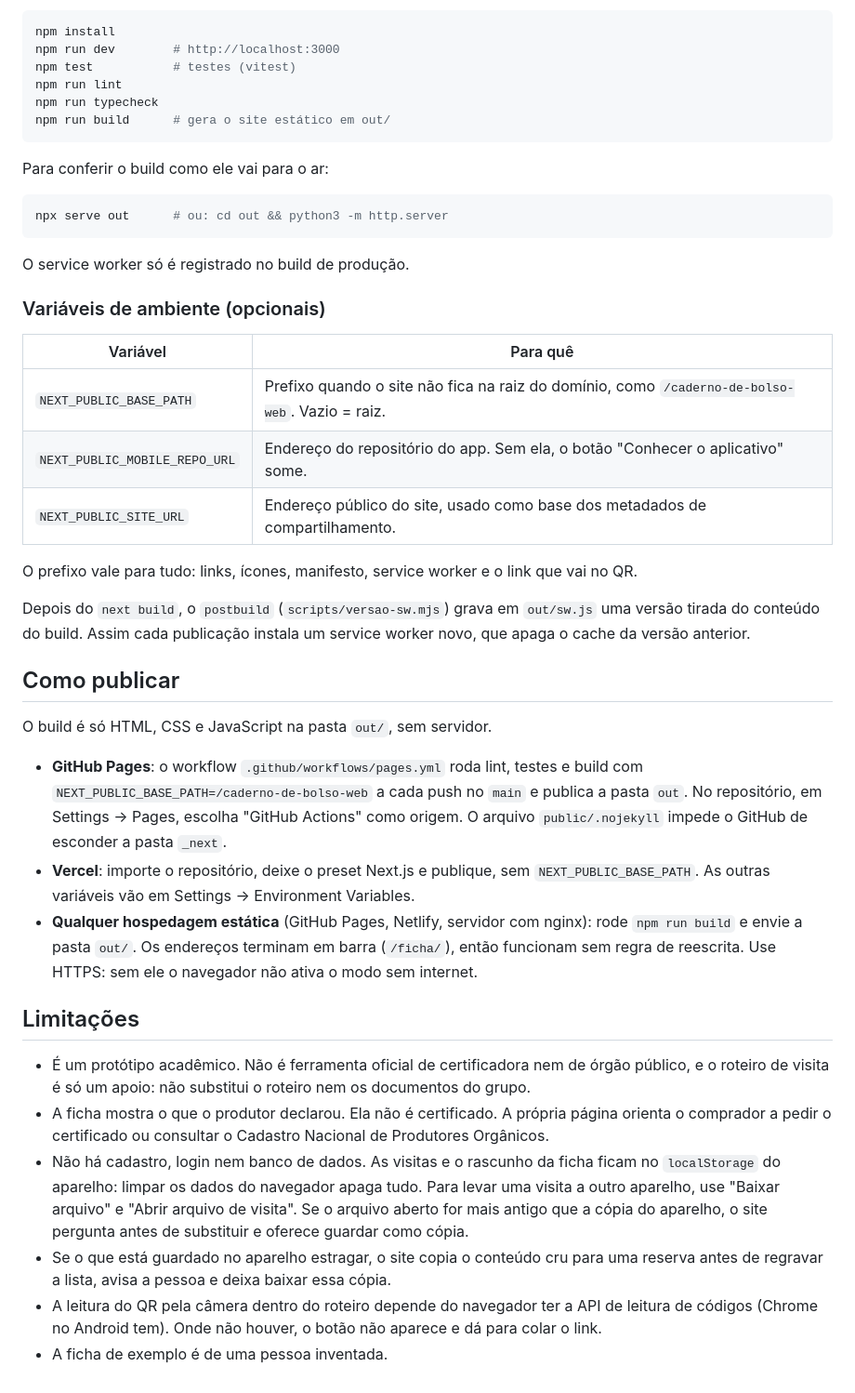
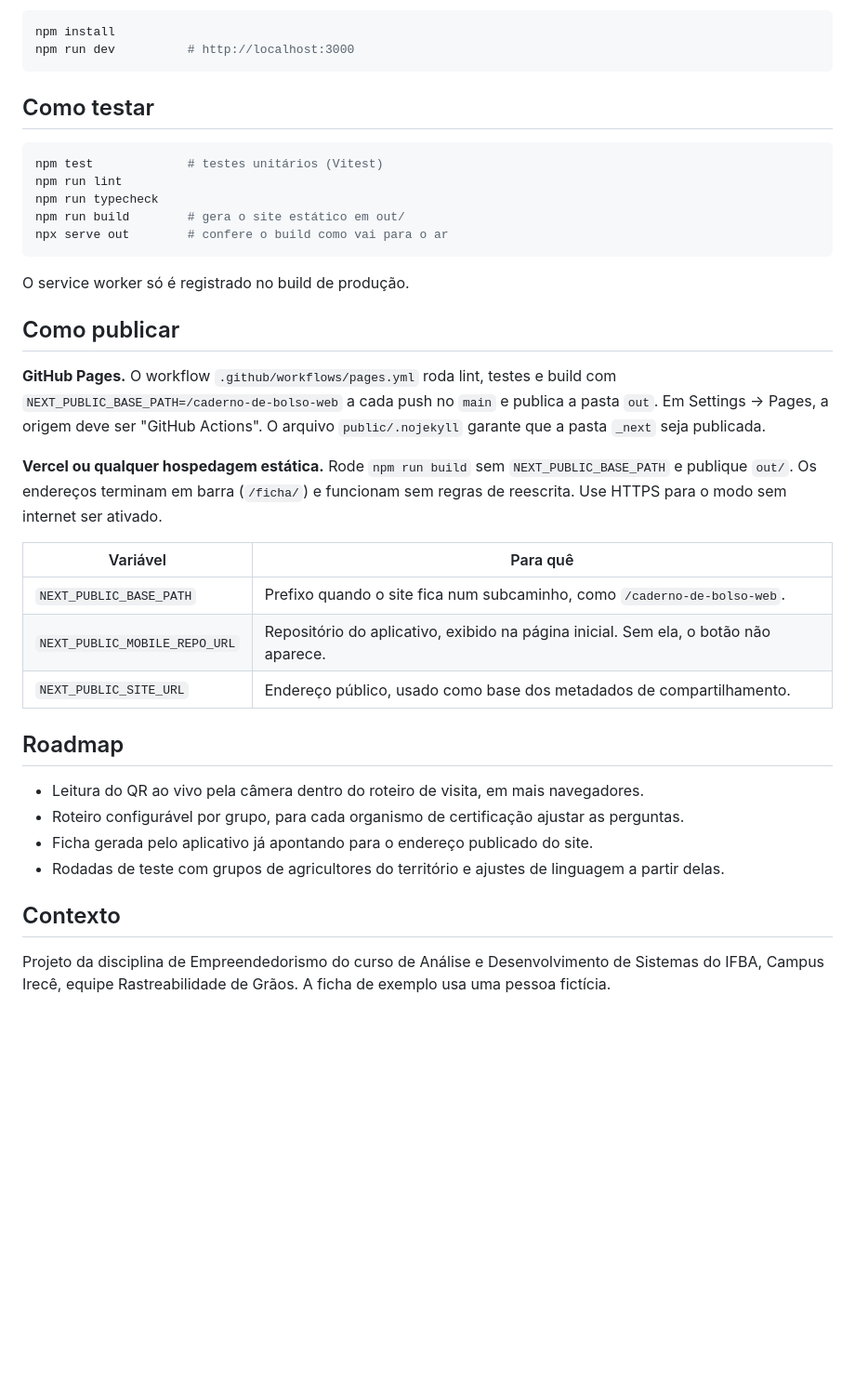
Before and after one commit to Andessonreis/caderno-de-bolso-web, a Markdown page: README.md, the part around one of its changes. Shown at 93% size. Rendered like a GitHub page; blank space fills up the shorter version.

````diff
--- a/README.md
+++ b/README.md
@@ -64,61 +148,46 @@ Precisa de Node.js 20.9 ou mais novo.
 
 ```bash
 npm install
-npm run dev        # http://localhost:3000
-npm test           # testes (vitest)
+npm run dev          # http://localhost:3000
+```
+
+## Como testar
+
+```bash
+npm test             # testes unitários (Vitest)
 npm run lint
 npm run typecheck
-npm run build      # gera o site estático em out/
-```
-
-Para conferir o build como ele vai para o ar:
-
-```bash
-npx serve out      # ou: cd out && python3 -m http.server
+npm run build        # gera o site estático em out/
+npx serve out        # confere o build como vai para o ar
 ```
 
 O service worker só é registrado no build de produção.
 
-### Variáveis de ambiente (opcionais)
-
-| Variável                      | Para quê                                                                                       |
-| ----------------------------- | ---------------------------------------------------------------------------------------------- |
-| `NEXT_PUBLIC_BASE_PATH`       | Prefixo quando o site não fica na raiz do domínio, como `/caderno-de-bolso-web`. Vazio = raiz. |
-| `NEXT_PUBLIC_MOBILE_REPO_URL` | Endereço do repositório do app. Sem ela, o botão "Conhecer o aplicativo" some.                 |
-| `NEXT_PUBLIC_SITE_URL`        | Endereço público do site, usado como base dos metadados de compartilhamento.                   |
-
-O prefixo vale para tudo: links, ícones, manifesto, service worker e o link que vai no QR.
-
-Depois do `next build`, o `postbuild` (`scripts/versao-sw.mjs`) grava em `out/sw.js` uma versão
-tirada do conteúdo do build. Assim cada publicação instala um service worker novo, que apaga o
-cache da versão anterior.
-
 ## Como publicar
 
-O build é só HTML, CSS e JavaScript na pasta `out/`, sem servidor.
+**GitHub Pages.** O workflow `.github/workflows/pages.yml` roda lint, testes e build com
+`NEXT_PUBLIC_BASE_PATH=/caderno-de-bolso-web` a cada push no `main` e publica a pasta `out`.
+Em Settings → Pages, a origem deve ser "GitHub Actions". O arquivo `public/.nojekyll` garante que a
+pasta `_next` seja publicada.
 
-- **GitHub Pages**: o workflow `.github/workflows/pages.yml` roda lint, testes e build com
-  `NEXT_PUBLIC_BASE_PATH=/caderno-de-bolso-web` a cada push no `main` e publica a pasta `out`.
-  No repositório, em Settings → Pages, escolha "GitHub Actions" como origem. O arquivo
-  `public/.nojekyll` impede o GitHub de esconder a pasta `_next`.
-- **Vercel**: importe o repositório, deixe o preset Next.js e publique, sem `NEXT_PUBLIC_BASE_PATH`.
-  As outras variáveis vão em Settings → Environment Variables.
-- **Qualquer hospedagem estática** (GitHub Pages, Netlify, servidor com nginx): rode
-  `npm run build` e envie a pasta `out/`. Os endereços terminam em barra (`/ficha/`), então
-  funcionam sem regra de reescrita. Use HTTPS: sem ele o navegador não ativa o modo sem internet.
+**Vercel ou qualquer hospedagem estática.** Rode `npm run build` sem `NEXT_PUBLIC_BASE_PATH` e
+publique `out/`. Os endereços terminam em barra (`/ficha/`) e funcionam sem regras de reescrita.
+Use HTTPS para o modo sem internet ser ativado.
 
-## Limitações
+| Variável                      | Para quê                                                                            |
+| ----------------------------- | ----------------------------------------------------------------------------------- |
+| `NEXT_PUBLIC_BASE_PATH`       | Prefixo quando o site fica num subcaminho, como `/caderno-de-bolso-web`.            |
+| `NEXT_PUBLIC_MOBILE_REPO_URL` | Repositório do aplicativo, exibido na página inicial. Sem ela, o botão não aparece. |
+| `NEXT_PUBLIC_SITE_URL`        | Endereço público, usado como base dos metadados de compartilhamento.                |
 
-- É um protótipo acadêmico. Não é ferramenta oficial de certificadora nem de órgão público, e o
-  roteiro de visita é só um apoio: não substitui o roteiro nem os documentos do grupo.
-- A ficha mostra o que o produtor declarou. Ela não é certificado. A própria página orienta o
-  comprador a pedir o certificado ou consultar o Cadastro Nacional de Produtores Orgânicos.
-- Não há cadastro, login nem banco de dados. As visitas e o rascunho da ficha ficam no
-  `localStorage` do aparelho: limpar os dados do navegador apaga tudo. Para levar uma visita a
-  outro aparelho, use "Baixar arquivo" e "Abrir arquivo de visita". Se o arquivo aberto for mais
-  antigo que a cópia do aparelho, o site pergunta antes de substituir e oferece guardar como cópia.
-- Se o que está guardado no aparelho estragar, o site copia o conteúdo cru para uma reserva antes
-  de regravar a lista, avisa a pessoa e deixa baixar essa cópia.
-- A leitura do QR pela câmera dentro do roteiro depende do navegador ter a API de leitura de
-  códigos (Chrome no Android tem). Onde não houver, o botão não aparece e dá para colar o link.
-- A ficha de exemplo é de uma pessoa inventada.
+## Roadmap
+
+- Leitura do QR ao vivo pela câmera dentro do roteiro de visita, em mais navegadores.
+- Roteiro configurável por grupo, para cada organismo de certificação ajustar as perguntas.
+- Ficha gerada pelo aplicativo já apontando para o endereço publicado do site.
+- Rodadas de teste com grupos de agricultores do território e ajustes de linguagem a partir delas.
+
+## Contexto
+
+Projeto da disciplina de Empreendedorismo do curso de Análise e Desenvolvimento de Sistemas do
+IFBA, Campus Irecê, equipe Rastreabilidade de Grãos. A ficha de exemplo usa uma pessoa fictícia.
````
Also changed, not shown: other parts of README.md (+121 -37 lines), docs/telas/cartao.png (added), docs/telas/ficha.png (added), docs/telas/inicio.png (added), docs/telas/visita.png (added).
